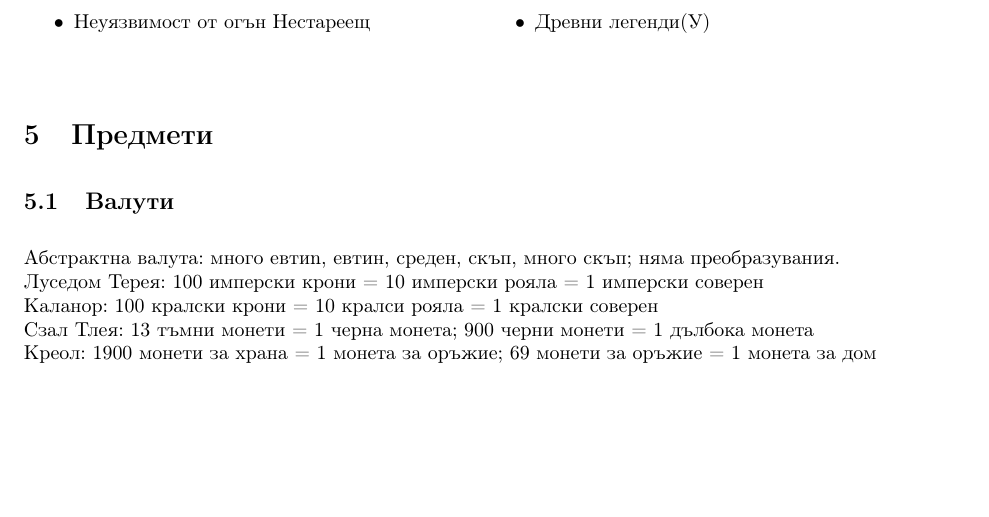
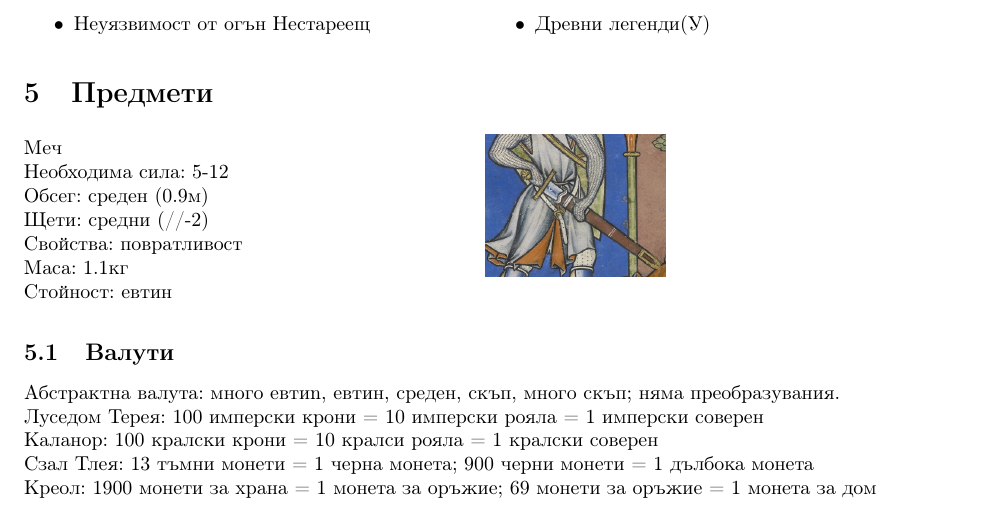
Before and after one commit to MiroslavVitkov/rpg, a LaTeX document (latex/elementaris-fantasy.tex, which reads latex/fantasy/items.tex): part of page 15 of 21, cut so that both start at the same text, the shorter picture padded with empty space. Compiled offline with pdfLaTeX.

Commit message:
[items] Weapon description macro in the making. Maybe is can evolve in an item description macro?

```diff
--- a/latex/fantasy/items.tex
+++ b/latex/fantasy/items.tex
@@ -1,4 +1,23 @@
 \section{Предмети}
+
+
+\newcommand{\weapon}[8]
+{
+\begin{multicols}{2}
+\noindent #2 \\
+Необходима сила: #3  \\
+Обсег: #4  \\
+Щети: #5  \\
+Свойства: #6  \\
+Маса: #7  \\
+Стойност: #8  \\
+\includegraphics[width=0.2\textwidth]{../images/#1}~
+\end{multicols}
+}
+
+\weapon{sword}{Меч}{5-12}{среден (0.9м)}{средни (//-2)}{повратливост}{1.1кг}{евтин}
+
+
 \subsection{Валути}
 Абстрактна валута: много евтиn, евтин, среден, скъп, много скъп; няма преобразувания.  \\
 Луседом Терея: 100 имперски крони = 10 имперски рояла = 1 имперски соверен             \\
```
